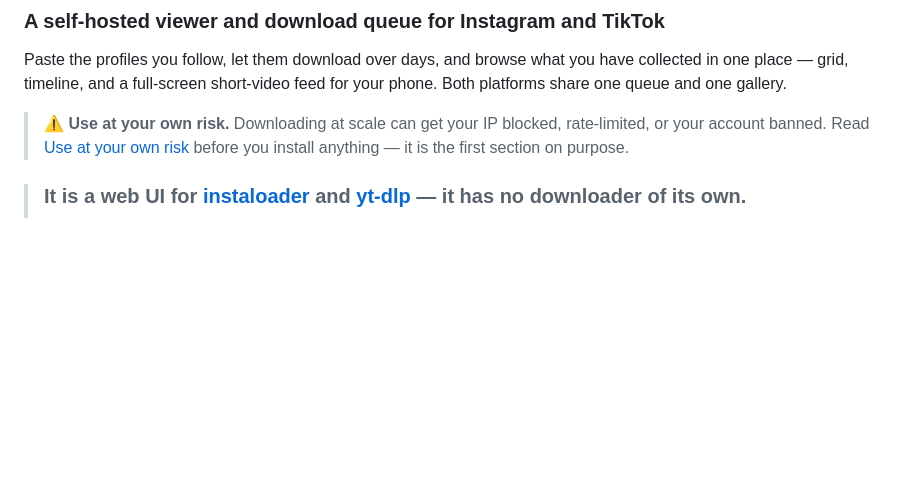
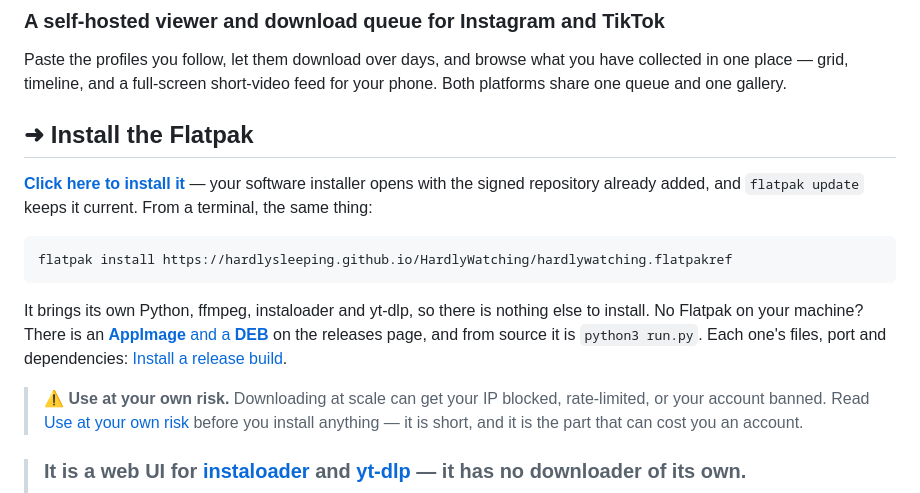
Before and after one commit to hardlysleeping/HardlyWatching, a Markdown page: README.md, the part around the change. Rendered like a GitHub page; blank space fills up the shorter version.

Commit message:
README: the Flatpak is the first thing you see, with its install link

````diff
--- a/README.md
+++ b/README.md
@@ -6,9 +6,26 @@ Paste the profiles you follow, let them download over days, and browse what you
 have collected in one place — grid, timeline, and a full-screen short-video feed
 for your phone. Both platforms share one queue and one gallery.
 
+## ➜ Install the Flatpak
+
+**[Click here to install it](https://hardlysleeping.github.io/HardlyWatching/hardlywatching.flatpakref)** —
+your software installer opens with the signed repository already added, and
+`flatpak update` keeps it current. From a terminal, the same thing:
+
+```bash
+flatpak install https://hardlysleeping.github.io/HardlyWatching/hardlywatching.flatpakref
+```
+
+It brings its own Python, ffmpeg, instaloader and yt-dlp, so there is nothing else
+to install. No Flatpak on your machine? There is an
+[**AppImage** and a **DEB**](https://github.com/hardlysleeping/HardlyWatching/releases)
+on the releases page, and from source it is `python3 run.py`. Each one's files,
+port and dependencies: [Install a release build](#install-a-release-build).
+
 > **⚠️ Use at your own risk.** Downloading at scale can get your IP blocked,
 > rate-limited, or your account banned. Read [Use at your own risk](#use-at-your-own-risk)
-> before you install anything — it is the first section on purpose.
+> before you install anything — it is short, and it is the part that can cost you an
+> account.
 
 > ### It is a web UI for **[instaloader](https://instaloader.github.io/)** and **[yt-dlp](https://github.com/yt-dlp/yt-dlp)** — it has no downloader of its own.
 >
````
